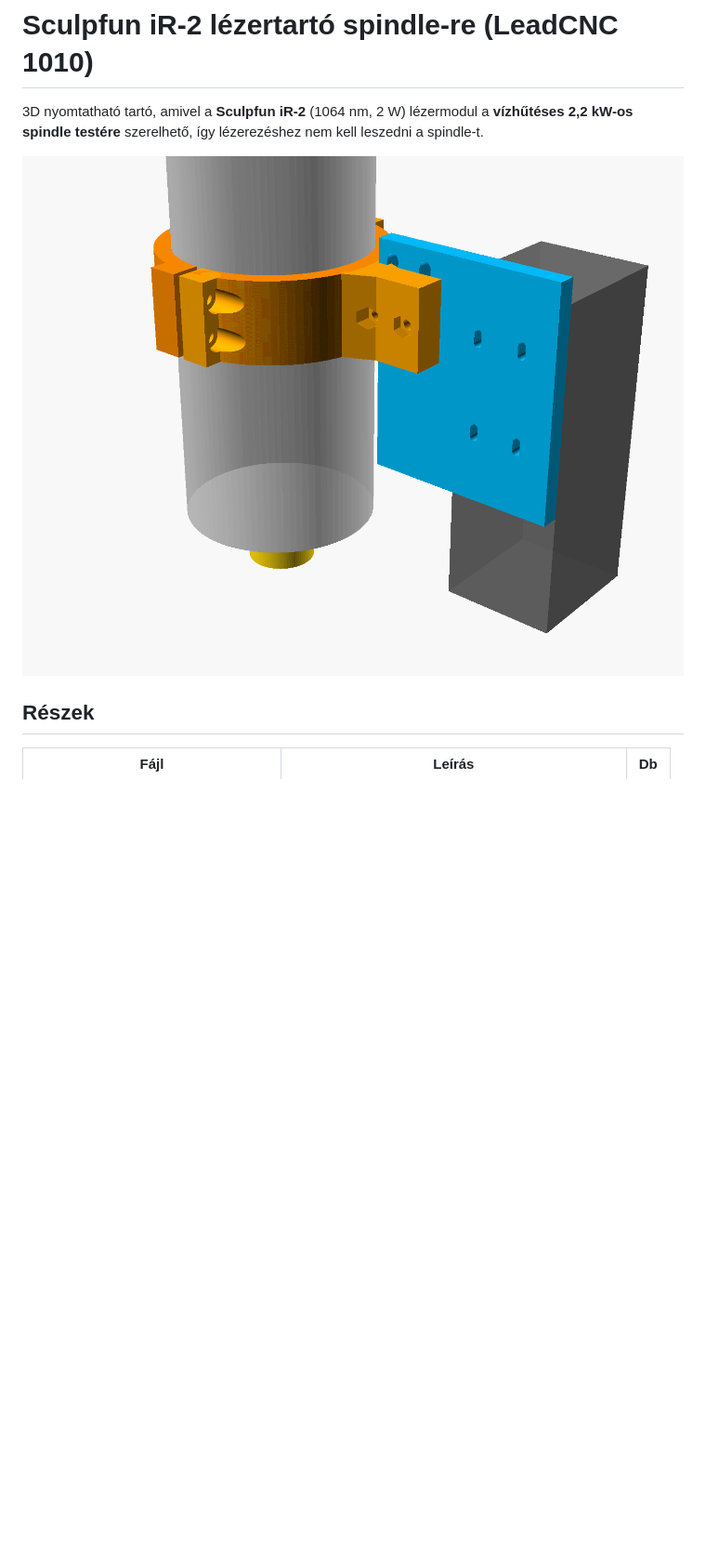
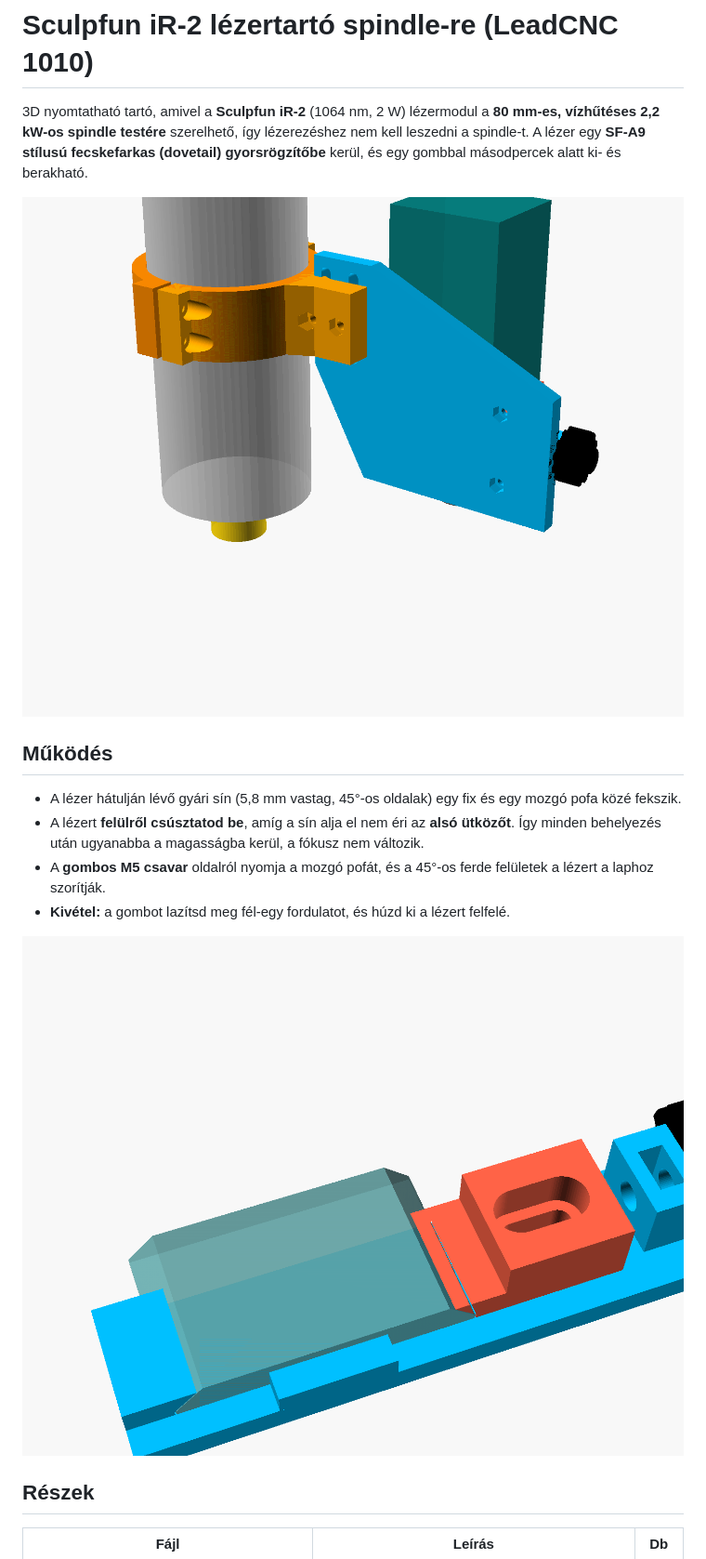
Before and after one commit to Puding07/sculpfun-laser-mount, a Markdown page: README.md, the part around one of its changes. Shown at 93% size. Drawn GitHub-style; pictures changed too: images/assembly.png, images/receiver_detail.png (added); blank space fills up the shorter version.

```diff
--- a/README.md
+++ b/README.md
@@ -1,9 +1,23 @@
 # Sculpfun iR-2 lézertartó spindle-re (LeadCNC 1010)
 
-3D nyomtatható tartó, amivel a **Sculpfun iR-2** (1064 nm, 2 W) lézermodul a **vízhűtéses 2,2 kW-os
-spindle testére** szerelhető, így lézerezéshez nem kell leszedni a spindle-t.
+3D nyomtatható tartó, amivel a **Sculpfun iR-2** (1064 nm, 2 W) lézermodul a **80 mm-es,
+vízhűtéses 2,2 kW-os spindle testére** szerelhető, így lézerezéshez nem kell leszedni a spindle-t.
+A lézer egy **SF-A9 stílusú fecskefarkas (dovetail) gyorsrögzítőbe** kerül, és egy gombbal
+másodpercek alatt ki- és berakható.
 
 ![Összeállítás](images/assembly.png)
+
+## Működés
+
+- A lézer hátulján lévő gyári sín (5,8 mm vastag, 45°-os oldalak) egy fix és egy mozgó pofa
+  közé fekszik.
+- A lézert **felülről csúsztatod be**, amíg a sín alja el nem éri az **alsó ütközőt**. Így
+  minden behelyezés után ugyanabba a magasságba kerül, a fókusz nem változik.
+- A **gombos M5 csavar** oldalról nyomja a mozgó pofát, és a 45°-os ferde felületek a lézert a
+  laphoz szorítják.
+- **Kivétel:** a gombot lazítsd meg fél-egy fordulatot, és húzd ki a lézert felfelé.
+
+![Befogó részlet](images/receiver_detail.png)
 
 ## Részek
 
```
Also changed, not shown: other parts of README.md (+54 -46 lines), images/assembly_top.png, images/print_layout.png, 8 other files.
